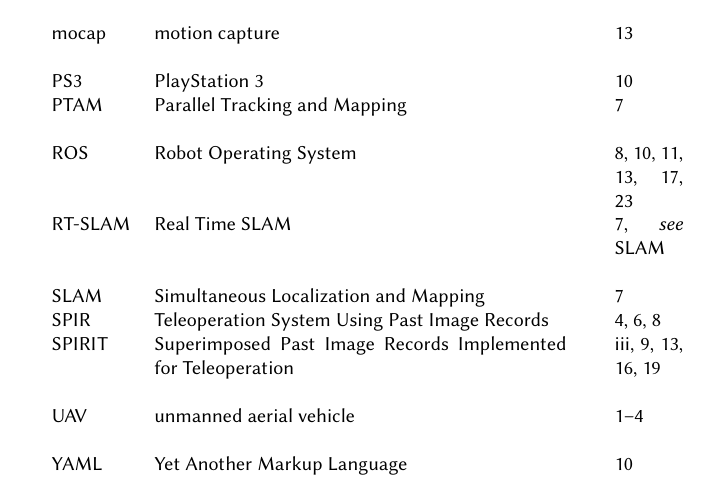
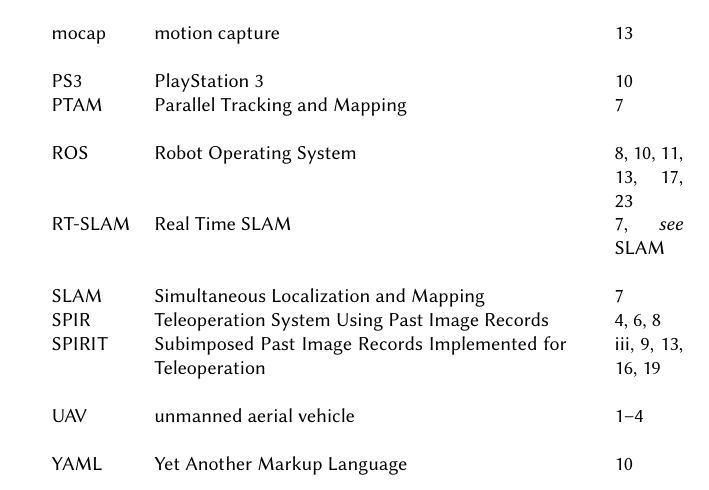
Before and after one commit to masasin/spirit_thesis, a LaTeX thesis (mshtsy_thesis.tex, which reads glossary.tex, masastyle.sty): part of page 37 of 41, cut so that both start at the same text. Compiled offline with XeLaTeX; a missing font is replaced by an installed copy or a similar font.

Commit message:
Superimposed -> Subimposed

```diff
--- a/glossary.tex
+++ b/glossary.tex
@@ -66,7 +66,7 @@
   Constructing or updating a map of an unknown environment while simultaneously keeping track of an agent's location within it.
 }
 
-\newdualentry[see={spir}]{spirit}{SPIRIT}{Superimposed Past Image Records Implemented for Teleoperation} {
+\newdualentry[see={spir}]{spirit}{SPIRIT}{Subimposed Past Image Records Implemented for Teleoperation} {
   A method which enables operators to see a model of their robot with respect to its environment, in \gls{3d}.
 }
 
--- a/masastyle.sty
+++ b/masastyle.sty
@@ -2,7 +2,7 @@
 % Except where otherwise noted, this work is licensed under the Creative Commons Attribution-ShareAlike License, version 4
 \ProvidesPackage{masastyle}
 
-\newcommand\mytitle{Teleoperation System for UAVs Using Superimposed Past Image Records}
+\newcommand\mytitle{Teleoperation System for UAVs Using Subimposed Past Image Records}
 
 \usepackage{siunitx}
 \usepackage[hidelinks]{hyperref}
```
